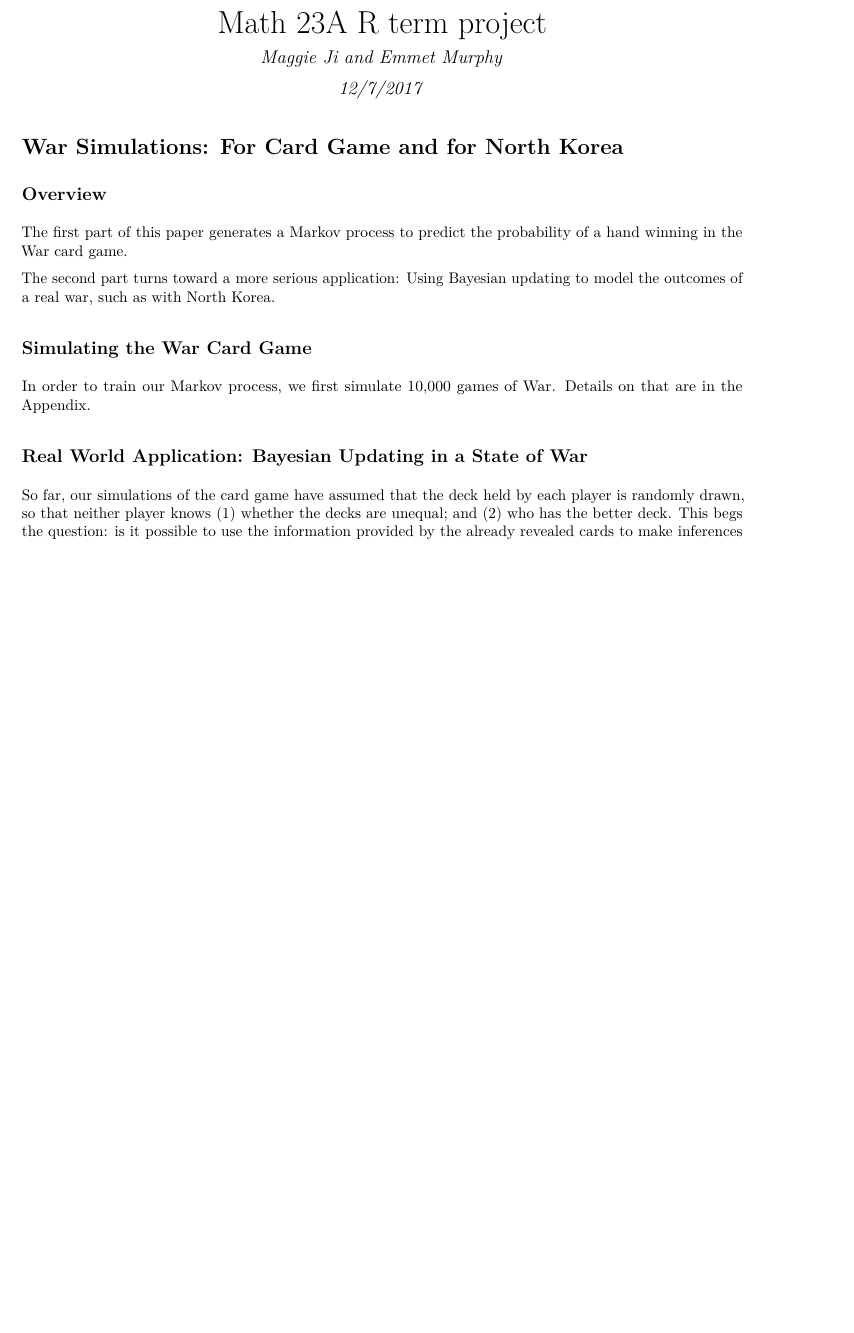
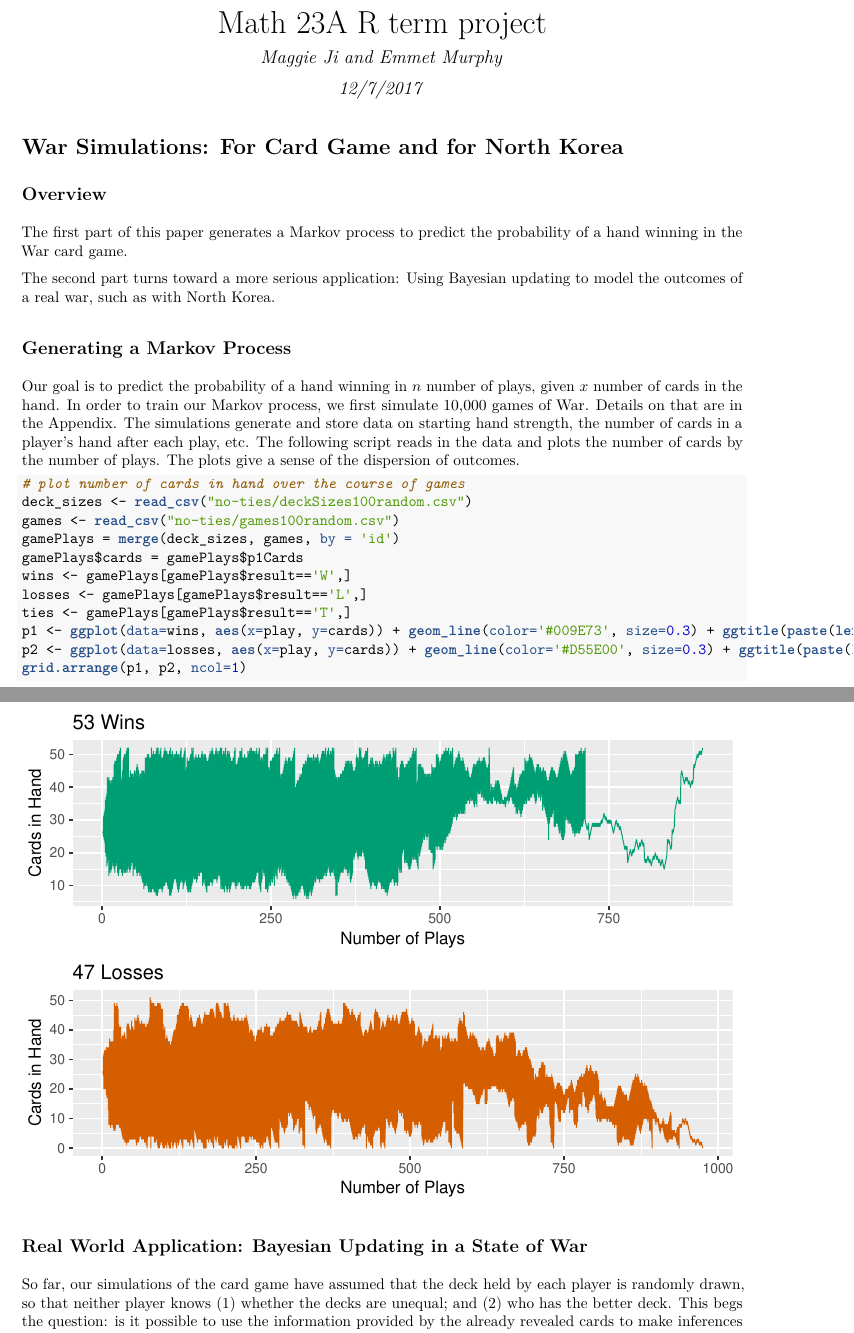
Before and after one commit to emurphy/war-card-game, an R Markdown document (War-Card-Game-Report.Rmd): part of page 1 of 3 before the commit and two parts of pages 1 and 2 of 5 after it, the two joined at a grey line, cut so that both start at the same text, the shorter picture padded with empty space. The pictures show the output file War-Card-Game-Report.pdf that the author committed with the source.

Commit message:
getting started on war card game Markov matrix generation section of report

````diff
--- a/War-Card-Game-Report.Rmd
+++ b/War-Card-Game-Report.Rmd
@@ -18,7 +18,8 @@ hand winning in the War card game.
 
 The second part turns toward a more serious application: Using Bayesian updating to model the outcomes of a real war, such as with North Korea.
 
-## Simulating the War Card Game
+## Generating a Markov Process
 
-In order to train our Markov process, we first simulate 10,000 games of War. Details on that are in the [Appendix](#appendix).
+Our goal is to predict the probability of a hand winning in $n$ number of plays, given $x$ number of cards in the hand. In order to train our Markov process, we first simulate 10,000 games of War. Details on that are in the [Appendix](#appendix). The simulations generate and store data on starting hand strength, the number of cards in a player's hand after each play, etc. The following script reads in the data and plots the number of cards by the number of plays. The plots give a sense of the dispersion of outcomes.
 
+```{r message=FALSE, warning=FALSE, echo=FALSE}
@@ -25,3 +34,16 @@ In order to train our Markov process, we first simulate 10,000 games of War. Det
+```{r message=FALSE, warning=FALSE}
+# plot number of cards in hand over the course of games
+deck_sizes <- read_csv("no-ties/deckSizes100random.csv")
+games <- read_csv("no-ties/games100random.csv")
+gamePlays = merge(deck_sizes, games, by = 'id')
+gamePlays$cards = gamePlays$p1Cards
+wins <- gamePlays[gamePlays$result=='W',]
+losses <- gamePlays[gamePlays$result=='L',]
+ties <- gamePlays[gamePlays$result=='T',]
+p1 <- ggplot(data=wins, aes(x=play, y=cards)) + geom_line(color='#009E73', size=0.3) + ggtitle(paste(length(unique(wins[,'id'])), "Wins")) + xlab('Number of Plays') + ylab("Cards in Hand")
+p2 <- ggplot(data=losses, aes(x=play, y=cards)) + geom_line(color='#D55E00', size=0.3) + ggtitle(paste(length(unique(losses[,'id'])), "Losses")) + xlab('Number of Plays') + ylab("Cards in Hand")
+grid.arrange(p1, p2, ncol=1)
+```
 
 ## Real World Application: Bayesian Updating in a State of War
 
````
Also changed, not shown: replicate-War.R (+1 -1 lines), War-Card-Game-Report.pdf, War-Card-Game-Report.Rmd (8 more changed lines).
